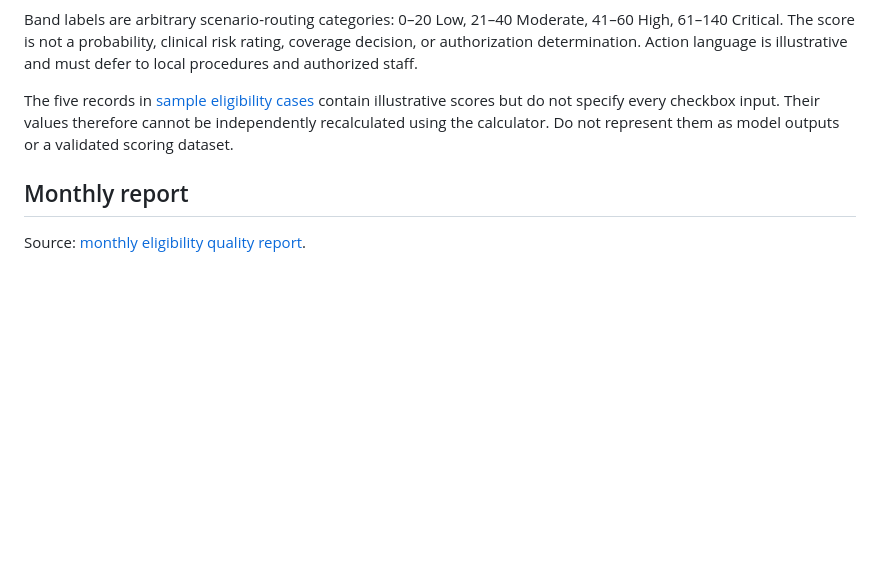
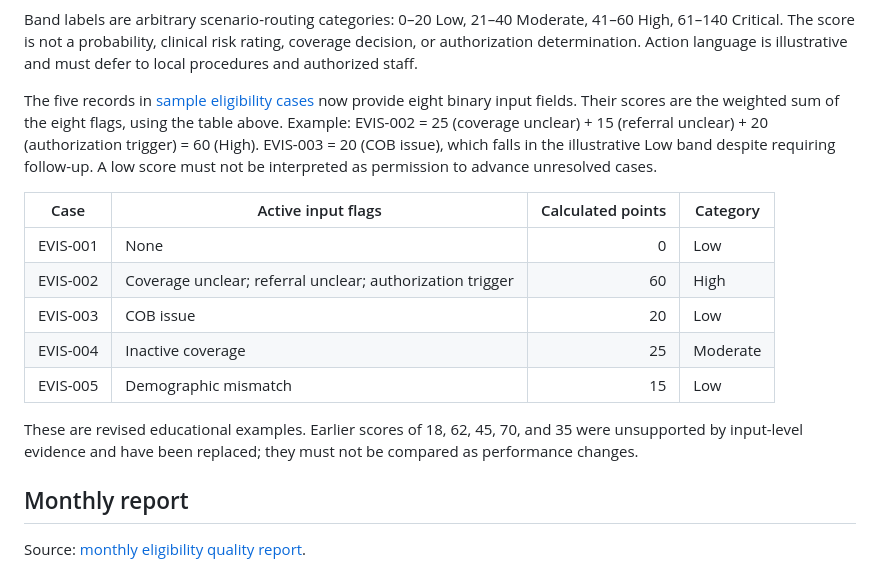
Before and after one commit to koripickle1101-TN/eligibility-verification-intelligence-system, a Markdown page: evidence/metrics-and-scoring-methodology.md, the part around the change. GitHub-like rendering; blank space fills up the shorter version.

Commit message:
Document reproducible five-case scores and correction history

```diff
--- a/evidence/metrics-and-scoring-methodology.md
+++ b/evidence/metrics-and-scoring-methodology.md
@@ -46,7 +46,17 @@ This is a deterministic, educational additive checklist, not a validated predict
 
 Band labels are arbitrary scenario-routing categories: 0–20 Low, 21–40 Moderate, 41–60 High, 61–140 Critical. The score is not a probability, clinical risk rating, coverage decision, or authorization determination. Action language is illustrative and must defer to local procedures and authorized staff.
 
-The five records in [sample eligibility cases](../data/sample-eligibility-cases.csv) contain illustrative scores but do not specify every checkbox input. Their values therefore cannot be independently recalculated using the calculator. Do not represent them as model outputs or a validated scoring dataset.
+The five records in [sample eligibility cases](../data/sample-eligibility-cases.csv) now provide eight binary input fields. Their scores are the weighted sum of the eight flags, using the table above. Example: EVIS-002 = 25 (coverage unclear) + 15 (referral unclear) + 20 (authorization trigger) = 60 (High). EVIS-003 = 20 (COB issue), which falls in the illustrative Low band despite requiring follow-up. A low score must not be interpreted as permission to advance unresolved cases.
+
+| Case | Active input flags | Calculated points | Category |
+|---|---|---:|---|
+| EVIS-001 | None | 0 | Low |
+| EVIS-002 | Coverage unclear; referral unclear; authorization trigger | 60 | High |
+| EVIS-003 | COB issue | 20 | Low |
+| EVIS-004 | Inactive coverage | 25 | Moderate |
+| EVIS-005 | Demographic mismatch | 15 | Low |
+
+These are revised educational examples. Earlier scores of 18, 62, 45, 70, and 35 were unsupported by input-level evidence and have been replaced; they must not be compared as performance changes.
 
 ## Monthly report
 
```
